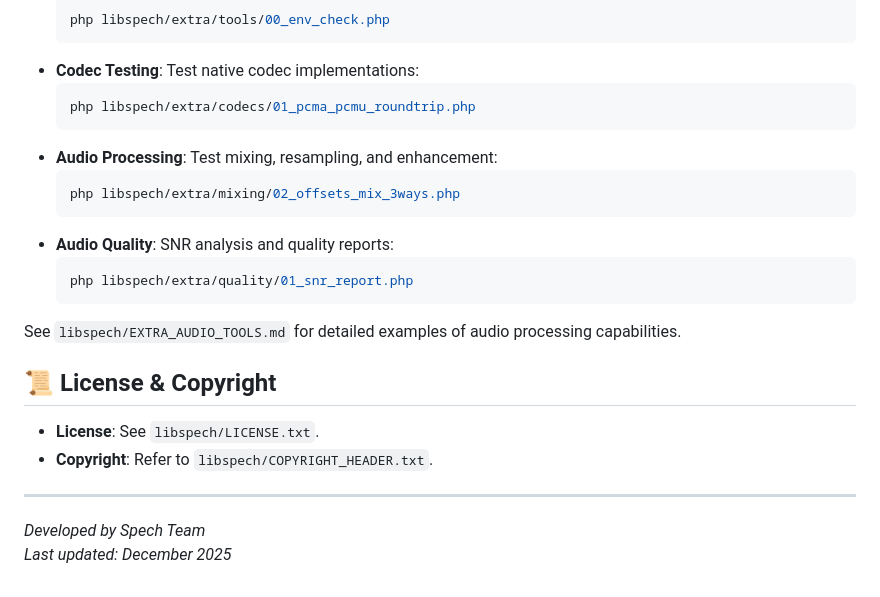
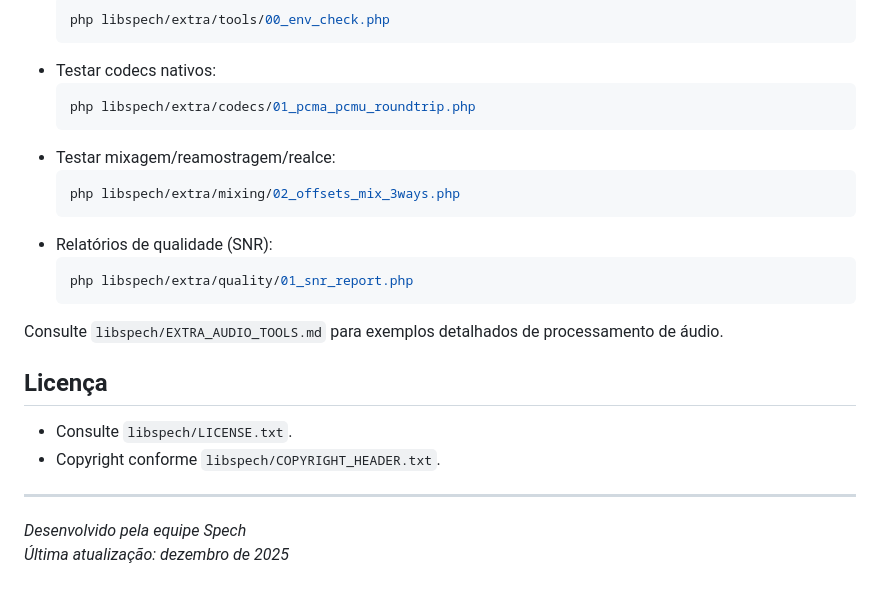
Before and after one commit to spechshop/softphone, a Markdown page: README.md, the part around the change printed below. GitHub-like rendering.

````diff
--- a/README.md
+++ b/README.md
@@ -130,26 +141,26 @@ Managed via the `.env` file:
   ```bash
   php libspech/extra/tools/00_env_check.php
   ```
-- **Codec Testing**: Test native codec implementations:
+- Testar codecs nativos:
   ```bash
   php libspech/extra/codecs/01_pcma_pcmu_roundtrip.php
   ```
-- **Audio Processing**: Test mixing, resampling, and enhancement:
+- Testar mixagem/reamostragem/realce:
   ```bash
   php libspech/extra/mixing/02_offsets_mix_3ways.php
   ```
-- **Audio Quality**: SNR analysis and quality reports:
+- Relatórios de qualidade (SNR):
   ```bash
   php libspech/extra/quality/01_snr_report.php
   ```
 
-See `libspech/EXTRA_AUDIO_TOOLS.md` for detailed examples of audio processing capabilities.
+Consulte `libspech/EXTRA_AUDIO_TOOLS.md` para exemplos detalhados de processamento de áudio.
 
-## 📜 License & Copyright
+## Licença
 
-- **License**: See `libspech/LICENSE.txt`.
-- **Copyright**: Refer to `libspech/COPYRIGHT_HEADER.txt`.
+- Consulte `libspech/LICENSE.txt`.
+- Copyright conforme `libspech/COPYRIGHT_HEADER.txt`.
 
 ---
-*Developed by Spech Team*
-*Last updated: December 2025*
+*Desenvolvido pela equipe Spech*
+*Última atualização: dezembro de 2025*
````
Also changed, not shown: other parts of README.md (+92 -81 lines).
